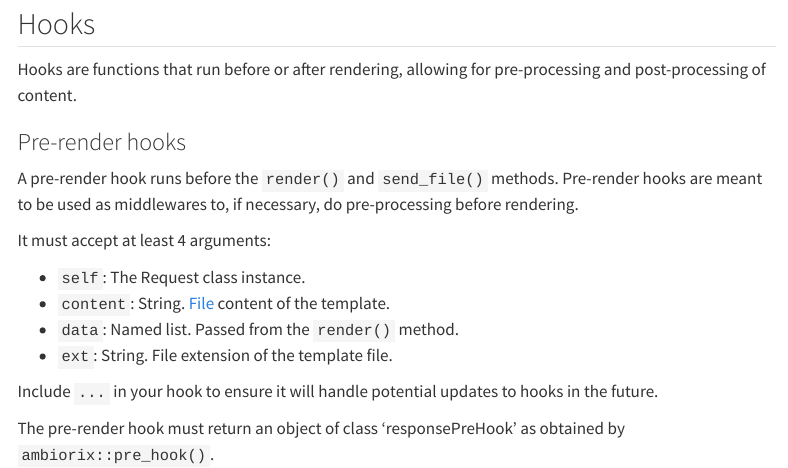
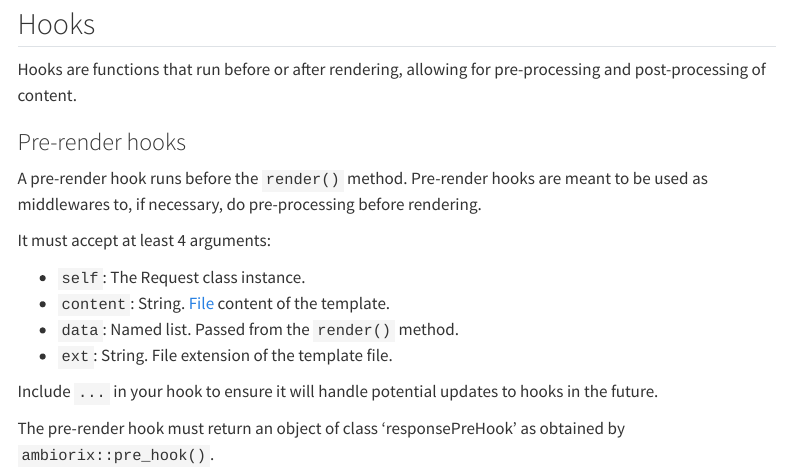
Before and after one commit to ambiorix-web/ambiorix-docs, a Quarto document (docs/ambiorix/response/index.qmd): the page in a window 1100 px wide, from 7750 px down. Rendered offline with R 4.5, knitr and Pandoc in place of Quarto, with nearby package versions; menus at the side of the page are left out; long lines of code are wrapped.

Commit message:
ch: rm outdated statement

```diff
--- a/docs/ambiorix/response/index.qmd
+++ b/docs/ambiorix/response/index.qmd
@@ -399,7 +399,7 @@ pre-processing and post-processing of content.
 
 ### Pre-render hooks
 
-A pre-render hook runs before the `render()` and `send_file()` methods. Pre-render
+A pre-render hook runs before the `render()` method. Pre-render
 hooks are meant to be used as middlewares to, if necessary, do pre-processing
 before rendering.
 
```
Also changed, not shown: 3 other files.
